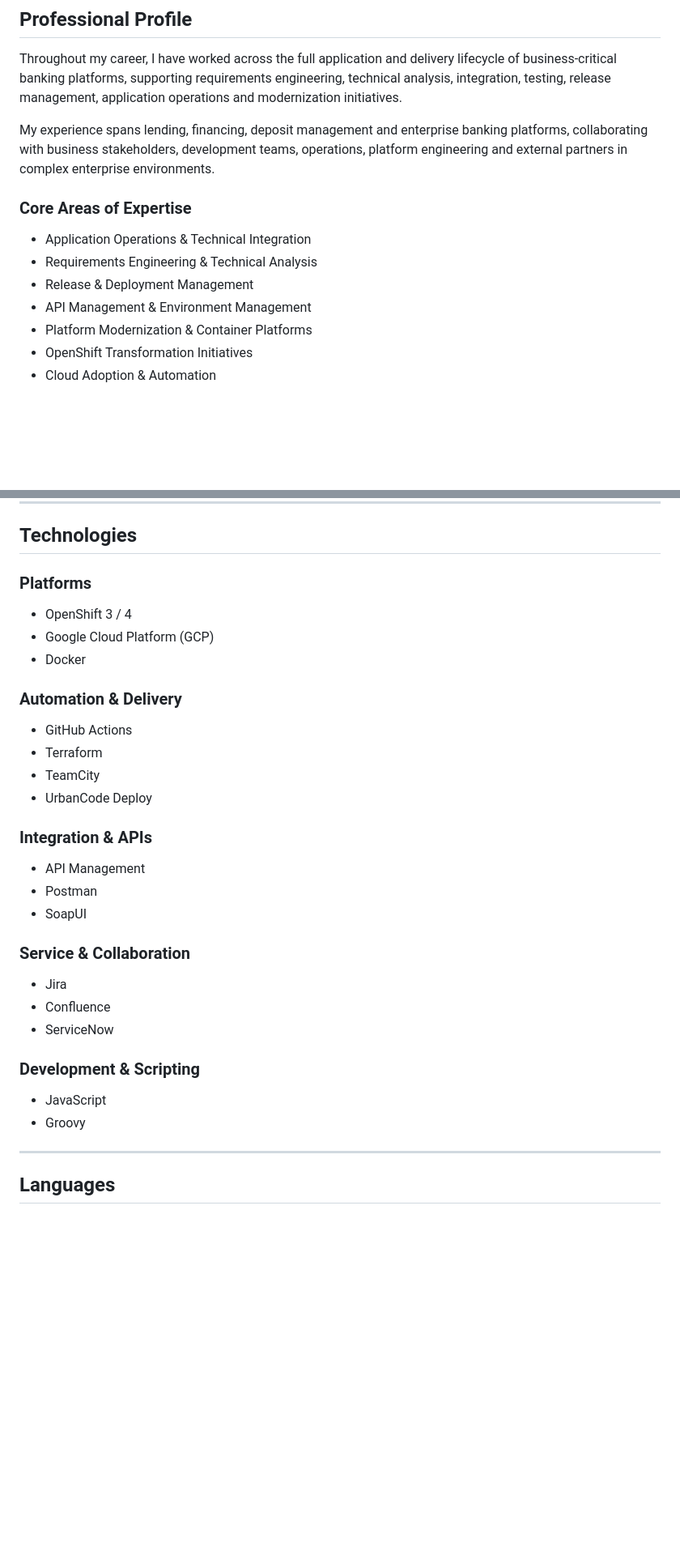
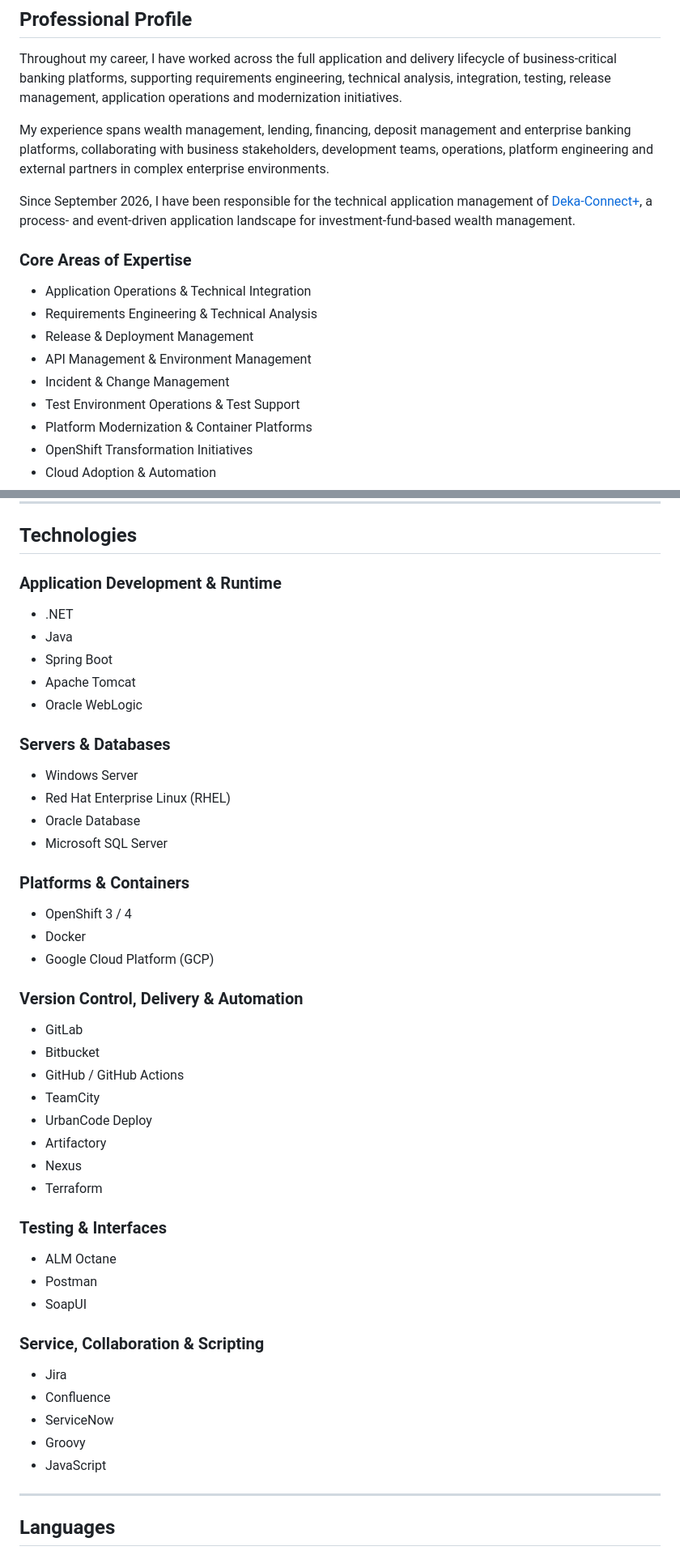
Before and after one commit to toni-bradatsch-ai/toni-bradatsch-ai.github.io, a Markdown page: README.md, 2 parts joined by grey strips. Shown at 81% size. Drawn GitHub-style; blank space fills up the shorter version.

Commit message:
Revise README with DekaBank role and technology updates
Updated professional experience and responsibilities at DekaBank, added new technologies, and expanded language content.

```diff
--- a/README.md
+++ b/README.md
@@ -14,7 +14,9 @@ https://toni-bradatsch-ai.github.io/
 
 Throughout my career, I have worked across the full application and delivery lifecycle of business-critical banking platforms, supporting requirements engineering, technical analysis, integration, testing, release management, application operations and modernization initiatives.
 
-My experience spans lending, financing, deposit management and enterprise banking platforms, collaborating with business stakeholders, development teams, operations, platform engineering and external partners in complex enterprise environments.
+My experience spans wealth management, lending, financing, deposit management and enterprise banking platforms, collaborating with business stakeholders, development teams, operations, platform engineering and external partners in complex enterprise environments.
+
+Since September 2026, I have been responsible for the technical application management of [Deka-Connect+](https://www.deka.de/privatkunden/unser-angebot/anlageprodukte-strategien/deka-connect-plus), a process- and event-driven application landscape for investment-fund-based wealth management.
 
 ### Core Areas of Expertise
 
@@ -22,6 +24,8 @@ My experience spans lending, financing, deposit management and enterprise bankin
 * Requirements Engineering & Technical Analysis
 * Release & Deployment Management
 * API Management & Environment Management
+* Incident & Change Management
+* Test Environment Operations & Test Support
 * Platform Modernization & Container Platforms
 * OpenShift Transformation Initiatives
 * Cloud Adoption & Automation
@@ -101,35 +119,51 @@ Responsibilities included:
 
 ## Technologies
 
-### Platforms
+### Application Development & Runtime
+
+* .NET
+* Java
+* Spring Boot
+* Apache Tomcat
+* Oracle WebLogic
+
+### Servers & Databases
+
+* Windows Server
+* Red Hat Enterprise Linux (RHEL)
+* Oracle Database
+* Microsoft SQL Server
+
+### Platforms & Containers
 
 * OpenShift 3 / 4
+* Docker
 * Google Cloud Platform (GCP)
-* Docker
 
-### Automation & Delivery
+### Version Control, Delivery & Automation
 
-* GitHub Actions
-* Terraform
+* GitLab
+* Bitbucket
+* GitHub / GitHub Actions
 * TeamCity
 * UrbanCode Deploy
+* Artifactory
+* Nexus
+* Terraform
 
-### Integration & APIs
+### Testing & Interfaces
 
-* API Management
+* ALM Octane
 * Postman
 * SoapUI
 
-### Service & Collaboration
+### Service, Collaboration & Scripting
 
 * Jira
 * Confluence
 * ServiceNow
-
-### Development & Scripting
-
+* Groovy
 * JavaScript
-* Groovy
 
 ---
 
```
Also changed, not shown: other parts of README.md (+24 -3 lines).
